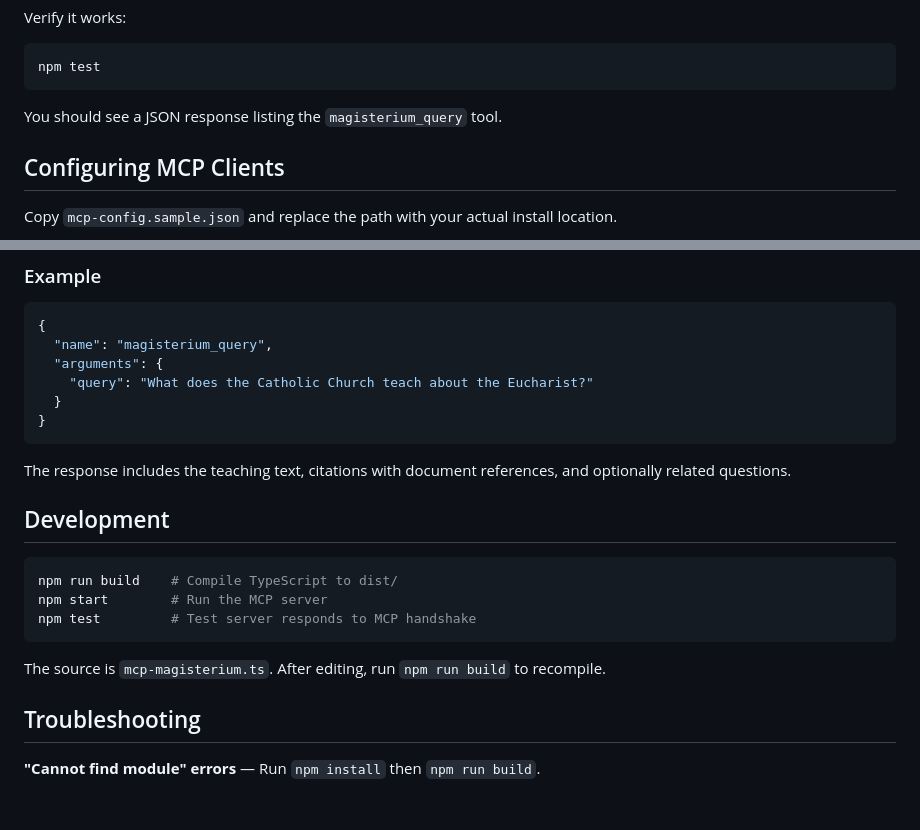
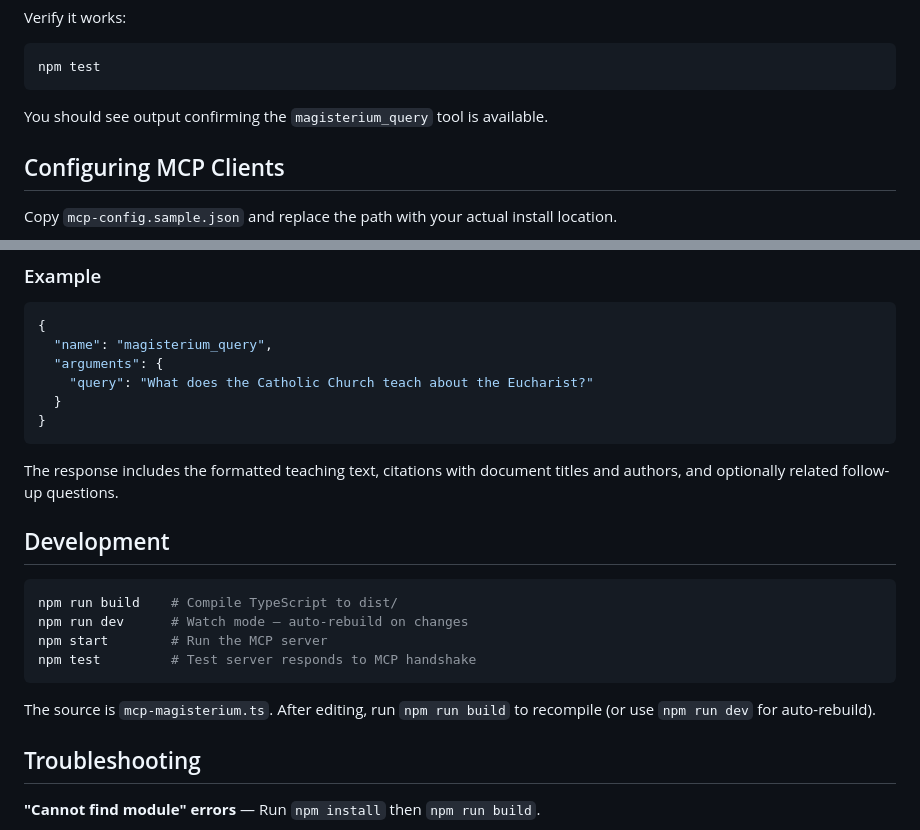
Before and after one commit to JacobStephens2/magisterium_mcp_server, a Markdown page: README.md, 2 parts joined by grey strips. Rendered like a GitHub page; blank space fills up the shorter version.

Commit message:
Update README with dev watch mode and test output description
Co-Authored-By: Claude Opus 4.6 (1M context) <noreply@anthropic.com>

````diff
--- a/README.md
+++ b/README.md
@@ -30,7 +30,7 @@ Verify it works:
 npm test
 ```
 
-You should see a JSON response listing the `magisterium_query` tool.
+You should see output confirming the `magisterium_query` tool is available.
 
 ## Configuring MCP Clients
 
@@ -87,17 +87,18 @@ Then restart Cursor and enable the server under Settings > MCP Tools.
 }
 ```
 
-The response includes the teaching text, citations with document references, and optionally related questions.
+The response includes the formatted teaching text, citations with document titles and authors, and optionally related follow-up questions.
 
 ## Development
 
 ```bash
 npm run build    # Compile TypeScript to dist/
+npm run dev      # Watch mode — auto-rebuild on changes
 npm start        # Run the MCP server
 npm test         # Test server responds to MCP handshake
 ```
 
-The source is `mcp-magisterium.ts`. After editing, run `npm run build` to recompile.
+The source is `mcp-magisterium.ts`. After editing, run `npm run build` to recompile (or use `npm run dev` for auto-rebuild).
 
 ## Troubleshooting
 
````
